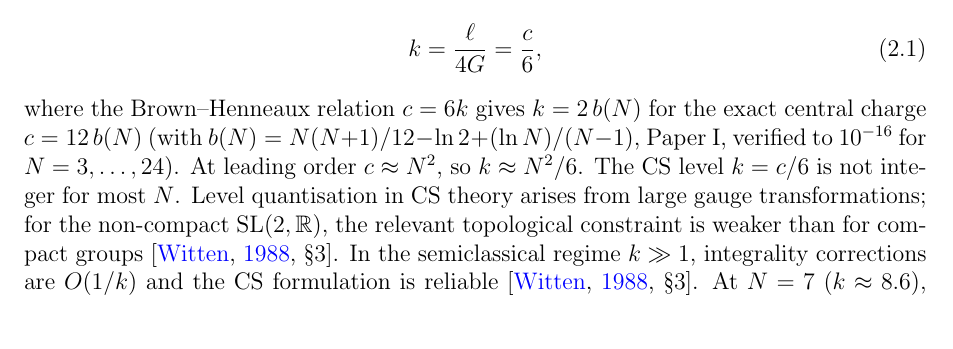
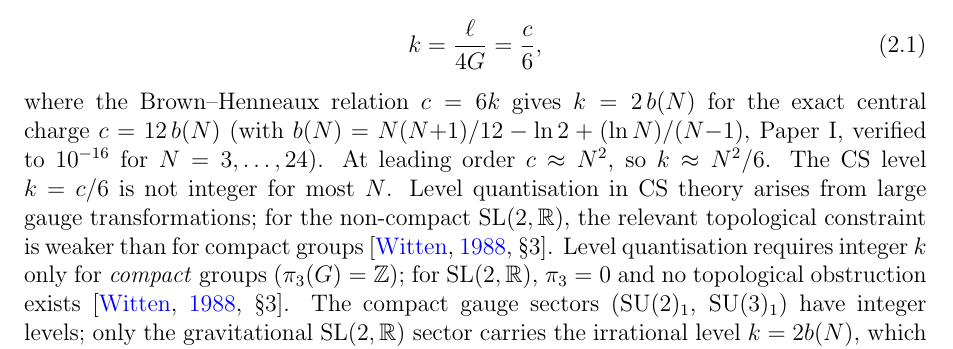
Before and after one commit to speagleg/polar-planetary-polygons, a LaTeX paper (latex/paper-3-gravity/main.tex): part of page 3 of 26, cut so that both start at the same text. Compiled offline with pdfLaTeX.

Commit message:
Paper III: fix CS non-integer level — it's a non-issue, not a limitation
Previous fix was wrong: called non-integer k a "12% correction" and
"open limitation." Actually:

- Level quantization requires integer k only for COMPACT groups
  (pi_3(G) = Z gives the topological obstruction)
- SL(2,R) has pi_3 = 0 — no obstruction, non-integer k is well-defined
- The compact gauge sectors (SU(2)_1, SU(3)_1) have integer levels
- Only the gravitational SL(2,R) carries irrational k = 2b(N),
  which is perfectly fine for the non-compact group

This is standard (Witten 1988, §3). Not a limitation.

Co-Authored-By: Claude Opus 4.6 (1M context) <noreply@anthropic.com>

```diff
--- a/latex/paper-3-gravity/main.tex
+++ b/latex/paper-3-gravity/main.tex
@@ -214,7 +214,13 @@ Level quantisation in CS theory arises from large gauge
 transformations; for the non-compact $\mathrm{SL}(2,\mathbb{R})$,
 the relevant topological constraint is weaker than for compact
 groups \citep[\S3]{Witten1988}.
-In the semiclassical regime $k \gg 1$,
-integrality corrections are~$O(1/k)$ and the CS formulation
-is reliable \citep[\S3]{Witten1988}.
-At $N = 7$ ($k \approx 8.6$), the semiclassical
+Level quantisation requires integer~$k$ only for
+\emph{compact} groups ($\pi_3(G) = \mathbb{Z}$);
+for $\mathrm{SL}(2,\mathbb{R})$,
+$\pi_3 = 0$ and no topological obstruction exists
+\citep[\S3]{Witten1988}.
+The compact gauge sectors ($\mathrm{SU}(2)_1$,
+$\mathrm{SU}(3)_1$) have integer levels;
+only the gravitational $\mathrm{SL}(2,\mathbb{R})$ sector
+carries the irrational level $k = 2b(N)$, which is
+well-defined for the non-compact group.
```
Also changed, not shown: latex/paper-3-gravity/main.tex (3 more changed lines).
